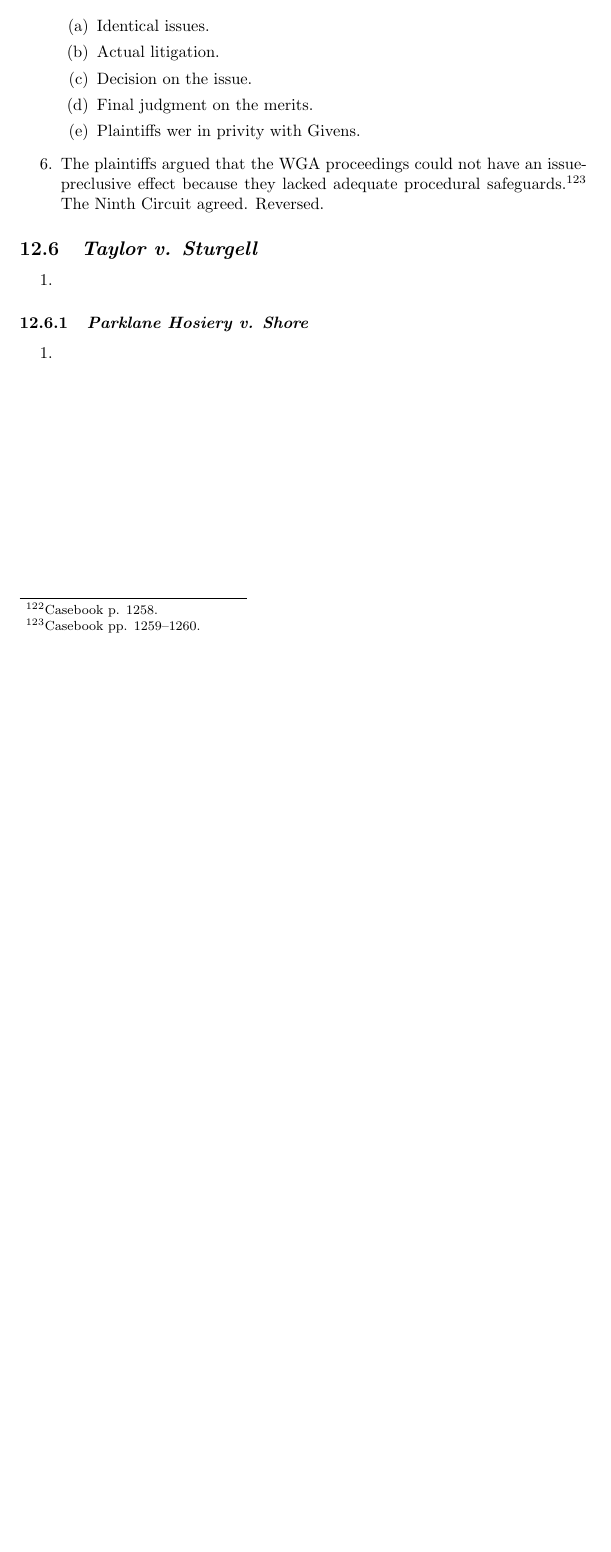
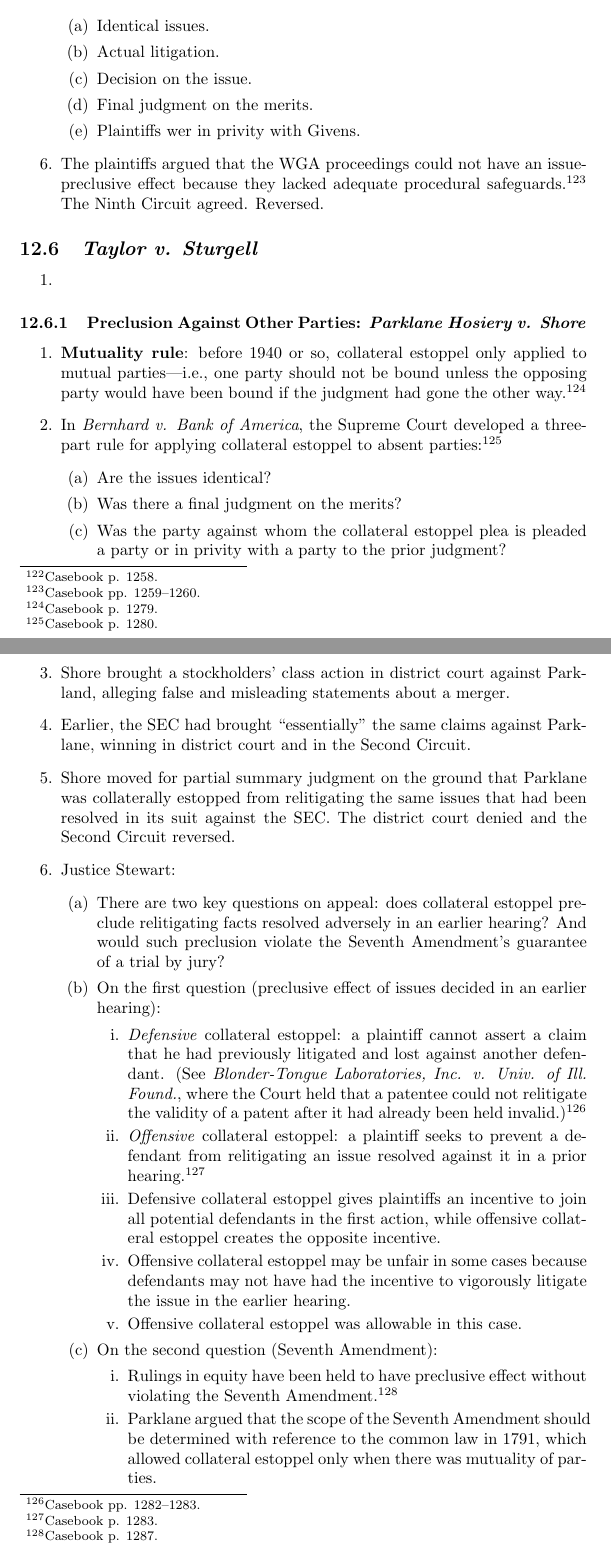
Before and after one commit to morninj/civil-procedure-outline, a LaTeX document (outline.tex, which reads sections/preclusion.tex): part of page 71 of 71 before the commit and two parts of pages 71 and 72 of 73 after it, the two joined at a grey line, cut so that both start at the same text, the shorter picture padded with empty space. Compiled offline with pdfLaTeX.

Commit message:
Outline through Parklane

```diff
--- a/sections/preclusion.tex
+++ b/sections/preclusion.tex
@@ -232,7 +234,63 @@ adequate procedural safeguards.
     \item % TODO
 \end{enumerate}
 
-\subsubsection{\emph{Parklane Hosiery v. Shore}}
+\subsubsection{Preclusion Against Other Parties: \emph{Parklane Hosiery v. Shore}}
 
 \begin{enumerate}
-    \item % TODO
+    \item \textbf{Mutuality rule}: before 1940 or so, collateral estoppel only
+    applied to mutual parties---i.e., one party should not be bound unless the
+    opposing party would have been bound if the judgment had gone the other
+    way.\footnote{Casebook p. 1279.}
+    \item In \emph{Bernhard v. Bank of America}, the Supreme Court developed a
+    three-part rule for applying collateral estoppel to absent
+    parties:\footnote{Casebook p. 1280.}
+    \begin{enumerate}
+        \item Are the issues identical?
+        \item Was there a final judgment on the merits?
+        \item Was the party against whom the collateral estoppel plea is
+        pleaded a party or in privity with a party to the prior judgment?
+    \end{enumerate}
+    \item Shore brought a stockholders' class action  in district court
+    against Parkland, alleging false and misleading statements about a merger.
+    \item Earlier, the SEC had brought ``essentially'' the same claims against
+    Parklane, winning in district court and in the Second Circuit.
+    \item Shore moved for partial summary judgment on the ground that Parklane
+    was collaterally estopped from relitigating the same issues that had been
+    resolved in its suit against the SEC. The district court denied and the
+    Second Circuit reversed.
+    \item Justice Stewart:
+    \begin{enumerate}
+        \item There are two key questions on appeal: does collateral estoppel
+        preclude relitigating facts resolved adversely in an earlier hearing?
+        And would such preclusion violate the Seventh Amendment's guarantee of
+        a trial by jury?
+        \item On the first question (preclusive effect of issues decided in an
+        earlier hearing):
+        \begin{enumerate}
+            \item \emph{Defensive} collateral estoppel: a plaintiff cannot
+            assert a claim that he had previously litigated and lost against
+            another defendant. (See \emph{Blonder-Tongue Laboratories, Inc. v.
+            Univ. of Ill. Found.}, where the Court held that a patentee could
+            not relitigate the validity of a patent after it had already been
+            held invalid.)\footnote{Casebook pp. 1282--1283.}
+            \item \emph{Offensive} collateral estoppel: a plaintiff seeks to
+            prevent a defendant from relitigating an issue resolved against it
+            in a prior hearing.\footnote{Casebook p. 1283.}
+            \item Defensive collateral estoppel gives plaintiffs an incentive
+            to join all potential defendants in the first action, while
+            offensive collateral estoppel creates the opposite incentive.
+            \item Offensive collateral estoppel may be unfair in some cases
+            because defendants may not have had the incentive to vigorously
+            litigate the issue in the earlier hearing.
+            \item Offensive collateral estoppel was allowable in this case.
+        \end{enumerate}
+        \item On the second question (Seventh Amendment):
+        \begin{enumerate}
+            \item Rulings in equity have been held to have preclusive effect
+            without violating the Seventh Amendment.\footnote{Casebook p.
+            1287.}
+            \item Parklane argued that the scope of the Seventh Amendment
+            should be determined with reference to the common law in 1791,
+            which allowed collateral estoppel only when there was mutuality of
+            parties.
+            \item Subsequent development have refined the scope of the jury's
```
Also changed, not shown: outline.pdf, sections/preclusion.tex (17 more changed lines).
